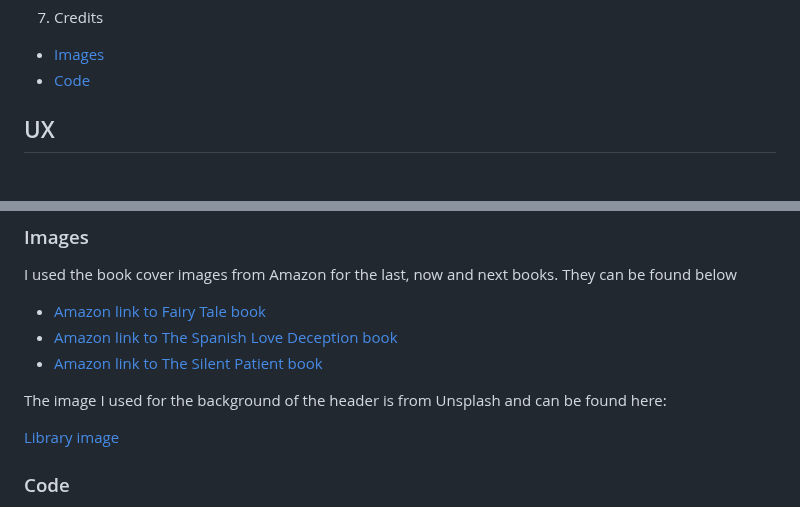
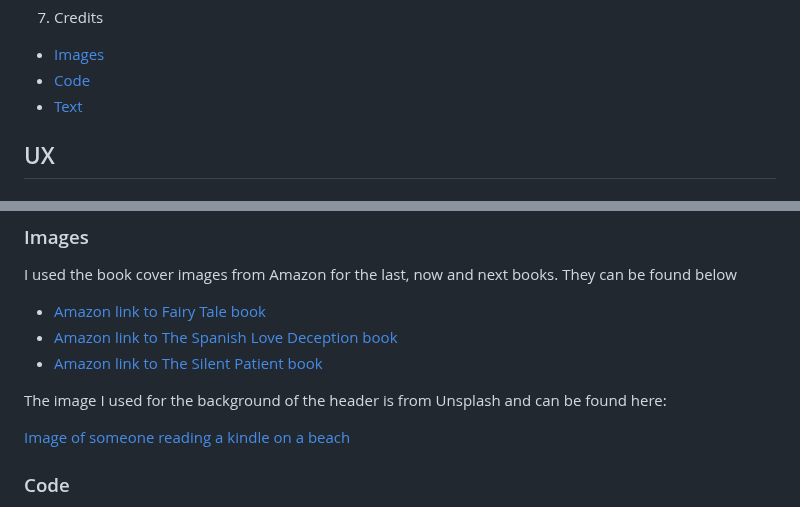
Before and after one commit to amybiggy/harbourbookclub, a Markdown page: README.md, 2 parts joined by grey strips. GitHub-like rendering.

```diff
--- a/README.md
+++ b/README.md
@@ -40,6 +40,7 @@ The site address is: [Harbour Book Club](https://amybiggy.github.io/harbourbookc
 
 - [Images](#images)
 - [Code](#code)
+- [Text](#text)
 
 ## UX
 
@@ -197,7 +198,7 @@ I used the book cover images from Amazon for the last, now and next books. They
 
 The image I used for the background of the header is from Unsplash and can be found here:
 
-[Library image](https://unsplash.com/photos/0SYJS6nfR10)
+[Image of someone reading a kindle on a beach](https://unsplash.com/photos/0SYJS6nfR10)
 
 ### Code
 
```
